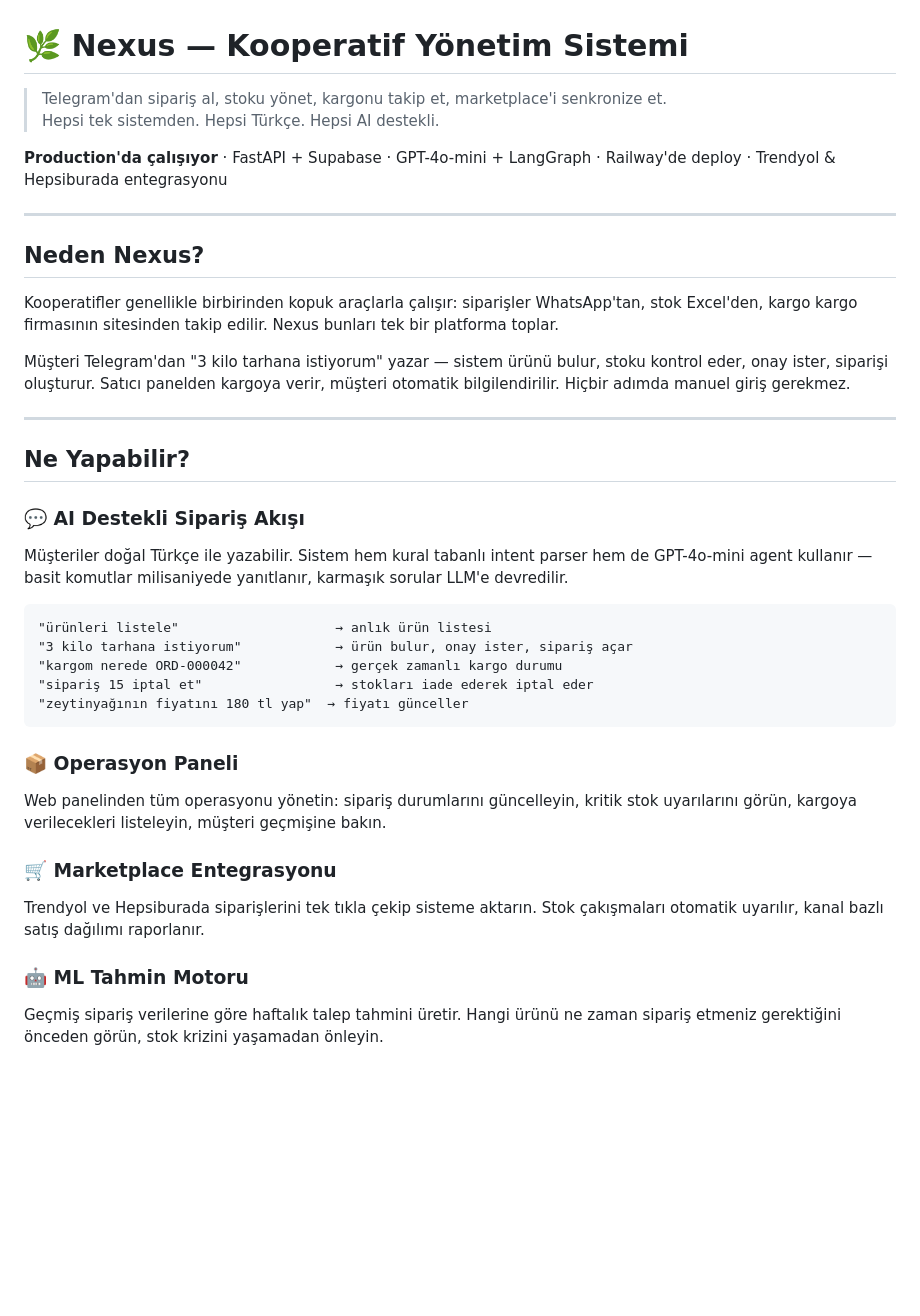
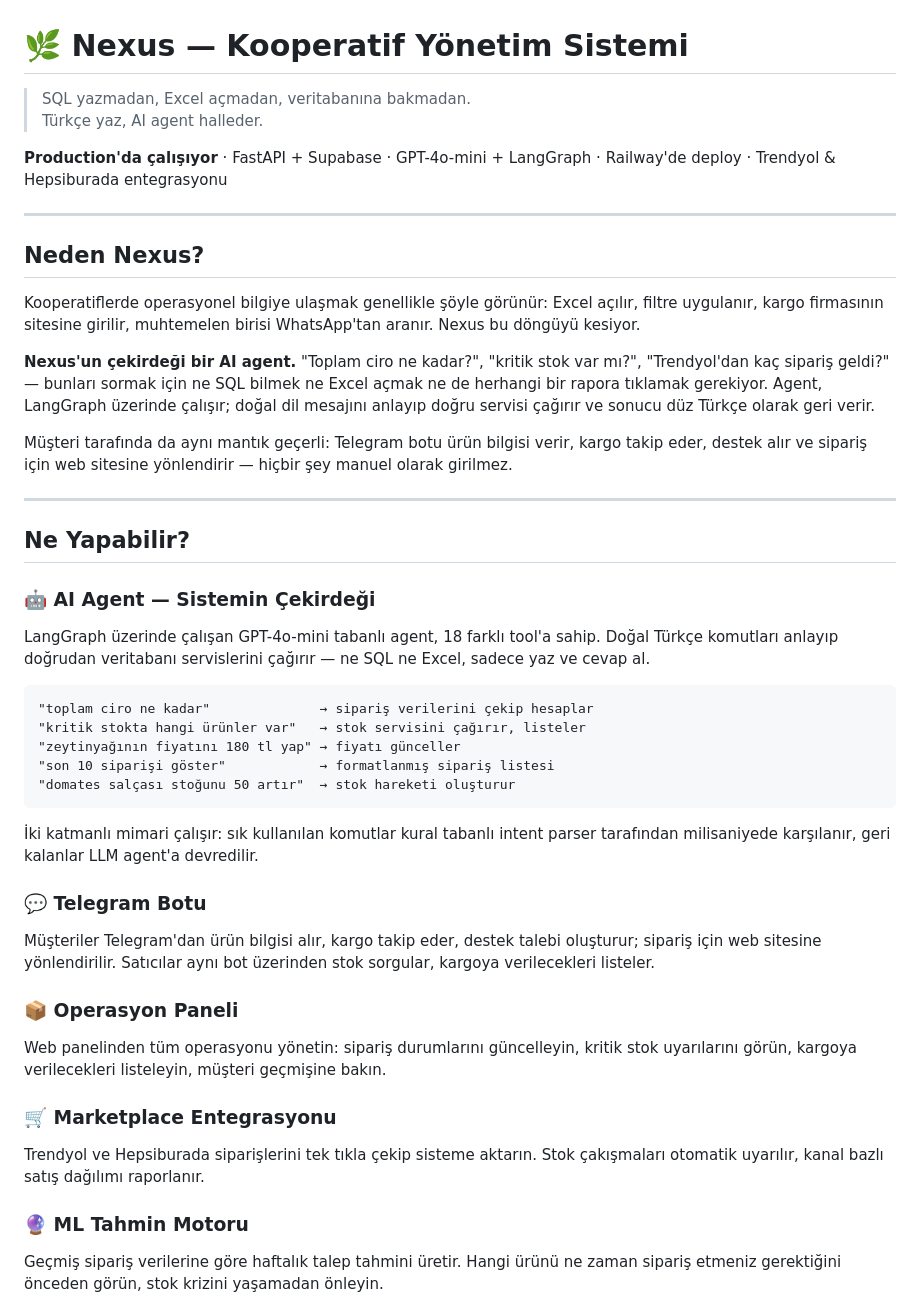
Before and after one commit to helinmelike/NexusYZTA, a Markdown page: README.md, the part around the change. GitHub-like rendering; blank space fills up the shorter version.

````diff
--- a/README.md
+++ b/README.md
@@ -1,7 +1,7 @@
 # 🌿 Nexus — Kooperatif Yönetim Sistemi
 
-> Telegram'dan sipariş al, stoku yönet, kargonu takip et, marketplace'i senkronize et.
-> Hepsi tek sistemden. Hepsi Türkçe. Hepsi AI destekli.
+> SQL yazmadan, Excel açmadan, veritabanına bakmadan.
+> Türkçe yaz, AI agent halleder.
 
 **Production'da çalışıyor** · FastAPI + Supabase · GPT-4o-mini + LangGraph · Railway'de deploy · Trendyol & Hepsiburada entegrasyonu
 
@@ -9,24 +9,31 @@
 
 ## Neden Nexus?
 
-Kooperatifler genellikle birbirinden kopuk araçlarla çalışır: siparişler WhatsApp'tan, stok Excel'den, kargo kargo firmasının sitesinden takip edilir. Nexus bunları tek bir platforma toplar.
+Kooperatiflerde operasyonel bilgiye ulaşmak genellikle şöyle görünür: Excel açılır, filtre uygulanır, kargo firmasının sitesine girilir, muhtemelen birisi WhatsApp'tan aranır. Nexus bu döngüyü kesiyor.
 
-Müşteri Telegram'dan "3 kilo tarhana istiyorum" yazar — sistem ürünü bulur, stoku kontrol eder, onay ister, siparişi oluşturur. Satıcı panelden kargoya verir, müşteri otomatik bilgilendirilir. Hiçbir adımda manuel giriş gerekmez.
+**Nexus'un çekirdeği bir AI agent.** "Toplam ciro ne kadar?", "kritik stok var mı?", "Trendyol'dan kaç sipariş geldi?" — bunları sormak için ne SQL bilmek ne Excel açmak ne de herhangi bir rapora tıklamak gerekiyor. Agent, LangGraph üzerinde çalışır; doğal dil mesajını anlayıp doğru servisi çağırır ve sonucu düz Türkçe olarak geri verir.
+
+Müşteri tarafında da aynı mantık geçerli: Telegram botu ürün bilgisi verir, kargo takip eder, destek alır ve sipariş için web sitesine yönlendirir — hiçbir şey manuel olarak girilmez.
 
 ---
 
 ## Ne Yapabilir?
 
-### 💬 AI Destekli Sipariş Akışı
-Müşteriler doğal Türkçe ile yazabilir. Sistem hem kural tabanlı intent parser hem de GPT-4o-mini agent kullanır — basit komutlar milisaniyede yanıtlanır, karmaşık sorular LLM'e devredilir.
+### 🤖 AI Agent — Sistemin Çekirdeği
+LangGraph üzerinde çalışan GPT-4o-mini tabanlı agent, 18 farklı tool'a sahip. Doğal Türkçe komutları anlayıp doğrudan veritabanı servislerini çağırır — ne SQL ne Excel, sadece yaz ve cevap al.
 
 ```
-"ürünleri listele"                    → anlık ürün listesi
-"3 kilo tarhana istiyorum"            → ürün bulur, onay ister, sipariş açar
-"kargom nerede ORD-000042"            → gerçek zamanlı kargo durumu
-"sipariş 15 iptal et"                 → stokları iade ederek iptal eder
-"zeytinyağının fiyatını 180 tl yap"  → fiyatı günceller
+"toplam ciro ne kadar"              → sipariş verilerini çekip hesaplar
+"kritik stokta hangi ürünler var"   → stok servisini çağırır, listeler
+"zeytinyağının fiyatını 180 tl yap" → fiyatı günceller
+"son 10 siparişi göster"            → formatlanmış sipariş listesi
+"domates salçası stoğunu 50 artır"  → stok hareketi oluşturur
 ```
+
+İki katmanlı mimari çalışır: sık kullanılan komutlar kural tabanlı intent parser tarafından milisaniyede karşılanır, geri kalanlar LLM agent'a devredilir.
+
+### 💬 Telegram Botu
+Müşteriler Telegram'dan ürün bilgisi alır, kargo takip eder, destek talebi oluşturur; sipariş için web sitesine yönlendirilir. Satıcılar aynı bot üzerinden stok sorgular, kargoya verilecekleri listeler.
 
 ### 📦 Operasyon Paneli
 Web panelinden tüm operasyonu yönetin: sipariş durumlarını güncelleyin, kritik stok uyarılarını görün, kargoya verilecekleri listeleyin, müşteri geçmişine bakın.
@@ -34,7 +41,7 @@ Web panelinden tüm operasyonu yönetin: sipariş durumlarını güncelleyin, kr
 ### 🛒 Marketplace Entegrasyonu
 Trendyol ve Hepsiburada siparişlerini tek tıkla çekip sisteme aktarın. Stok çakışmaları otomatik uyarılır, kanal bazlı satış dağılımı raporlanır.
 
-### 🤖 ML Tahmin Motoru
+### 🔮 ML Tahmin Motoru
 Geçmiş sipariş verilerine göre haftalık talep tahmini üretir. Hangi ürünü ne zaman sipariş etmeniz gerektiğini önceden görün, stok krizini yaşamadan önleyin.
 
 ### 📊 Raporlama
````
